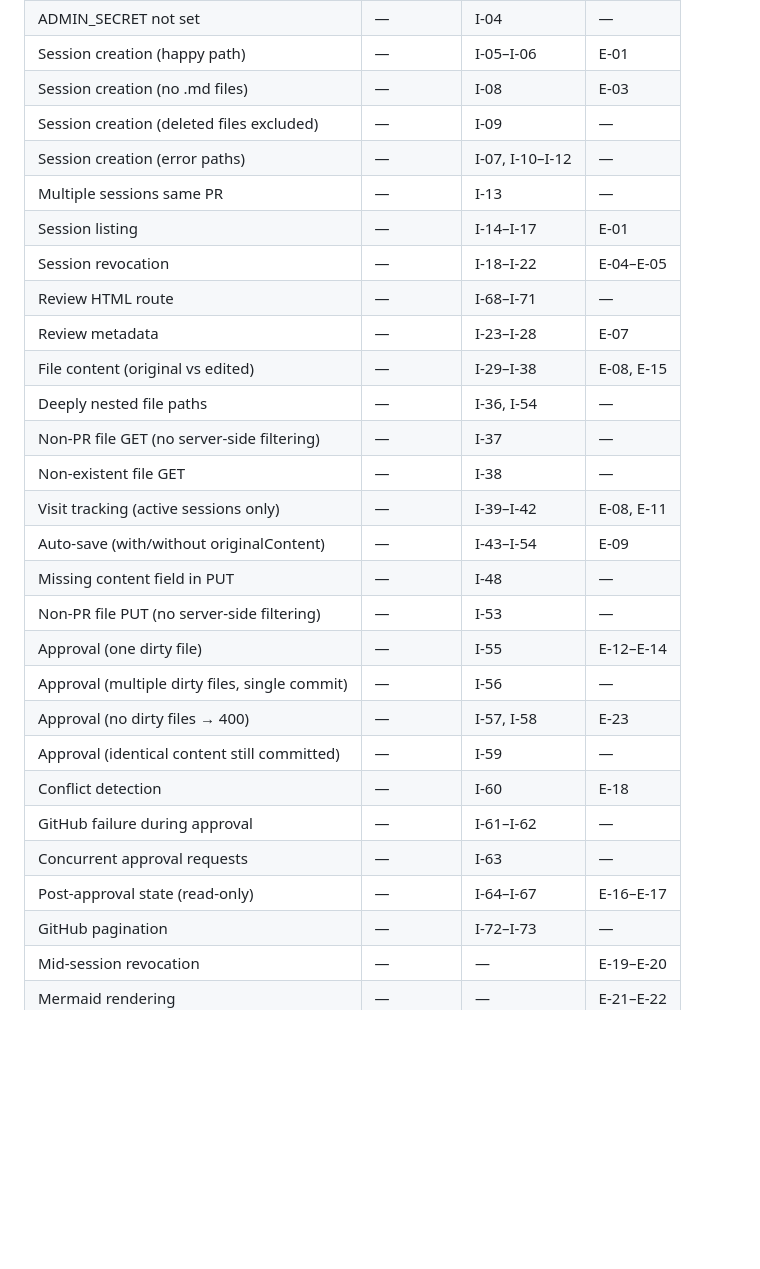
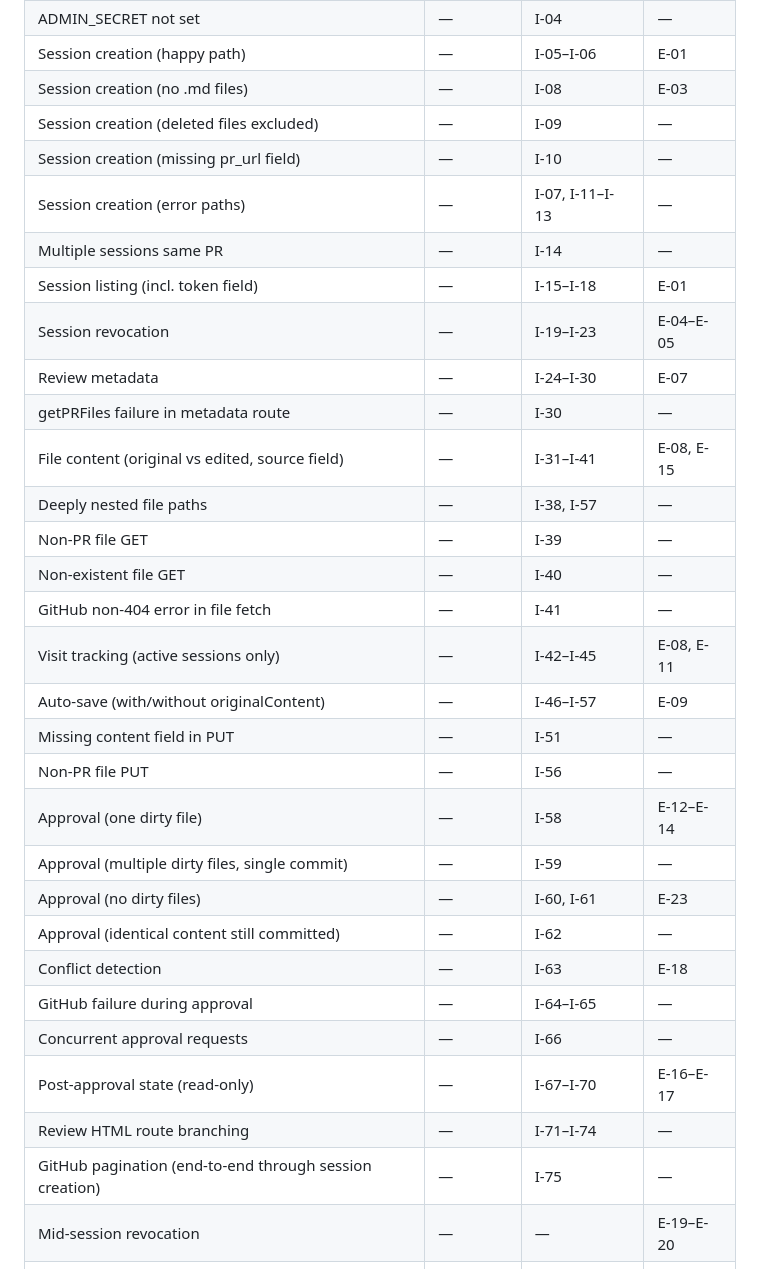
Before and after one commit to mihaighidoveanu/md-collaborator, a Markdown page: test-spec.md, the part around one of its changes. Rendered like a GitHub page; blank space fills up the shorter version.

```diff
--- a/test-spec.md
+++ b/test-spec.md
@@ -310,29 +332,32 @@ Full browser, real Express server, GitHub API intercepted (MSW or Playwright rou
 | Session creation (happy path) | — | I-05–I-06 | E-01 |
 | Session creation (no .md files) | — | I-08 | E-03 |
 | Session creation (deleted files excluded) | — | I-09 | — |
-| Session creation (error paths) | — | I-07, I-10–I-12 | — |
-| Multiple sessions same PR | — | I-13 | — |
-| Session listing | — | I-14–I-17 | E-01 |
-| Session revocation | — | I-18–I-22 | E-04–E-05 |
-| Review HTML route | — | I-68–I-71 | — |
-| Review metadata | — | I-23–I-28 | E-07 |
-| File content (original vs edited) | — | I-29–I-38 | E-08, E-15 |
-| Deeply nested file paths | — | I-36, I-54 | — |
-| Non-PR file GET (no server-side filtering) | — | I-37 | — |
-| Non-existent file GET | — | I-38 | — |
-| Visit tracking (active sessions only) | — | I-39–I-42 | E-08, E-11 |
-| Auto-save (with/without originalContent) | — | I-43–I-54 | E-09 |
-| Missing content field in PUT | — | I-48 | — |
-| Non-PR file PUT (no server-side filtering) | — | I-53 | — |
-| Approval (one dirty file) | — | I-55 | E-12–E-14 |
-| Approval (multiple dirty files, single commit) | — | I-56 | — |
-| Approval (no dirty files → 400) | — | I-57, I-58 | E-23 |
-| Approval (identical content still committed) | — | I-59 | — |
-| Conflict detection | — | I-60 | E-18 |
-| GitHub failure during approval | — | I-61–I-62 | — |
-| Concurrent approval requests | — | I-63 | — |
-| Post-approval state (read-only) | — | I-64–I-67 | E-16–E-17 |
-| GitHub pagination | — | I-72–I-73 | — |
+| Session creation (missing pr_url field) | — | I-10 | — |
+| Session creation (error paths) | — | I-07, I-11–I-13 | — |
+| Multiple sessions same PR | — | I-14 | — |
+| Session listing (incl. token field) | — | I-15–I-18 | E-01 |
+| Session revocation | — | I-19–I-23 | E-04–E-05 |
+| Review metadata | — | I-24–I-30 | E-07 |
+| getPRFiles failure in metadata route | — | I-30 | — |
+| File content (original vs edited, source field) | — | I-31–I-41 | E-08, E-15 |
+| Deeply nested file paths | — | I-38, I-57 | — |
+| Non-PR file GET | — | I-39 | — |
+| Non-existent file GET | — | I-40 | — |
+| GitHub non-404 error in file fetch | — | I-41 | — |
+| Visit tracking (active sessions only) | — | I-42–I-45 | E-08, E-11 |
+| Auto-save (with/without originalContent) | — | I-46–I-57 | E-09 |
+| Missing content field in PUT | — | I-51 | — |
+| Non-PR file PUT | — | I-56 | — |
+| Approval (one dirty file) | — | I-58 | E-12–E-14 |
+| Approval (multiple dirty files, single commit) | — | I-59 | — |
+| Approval (no dirty files) | — | I-60, I-61 | E-23 |
+| Approval (identical content still committed) | — | I-62 | — |
+| Conflict detection | — | I-63 | E-18 |
+| GitHub failure during approval | — | I-64–I-65 | — |
+| Concurrent approval requests | — | I-66 | — |
+| Post-approval state (read-only) | — | I-67–I-70 | E-16–E-17 |
+| Review HTML route branching | — | I-71–I-74 | — |
+| GitHub pagination (end-to-end through session creation) | — | I-75 | — |
 | Mid-session revocation | — | — | E-19–E-20 |
 | Mermaid rendering | — | — | E-21–E-22 |
 | Full end-to-end flow | — | — | E-06–E-14 |
```
Also changed, not shown: other parts of test-spec.md (+114 -92 lines).
